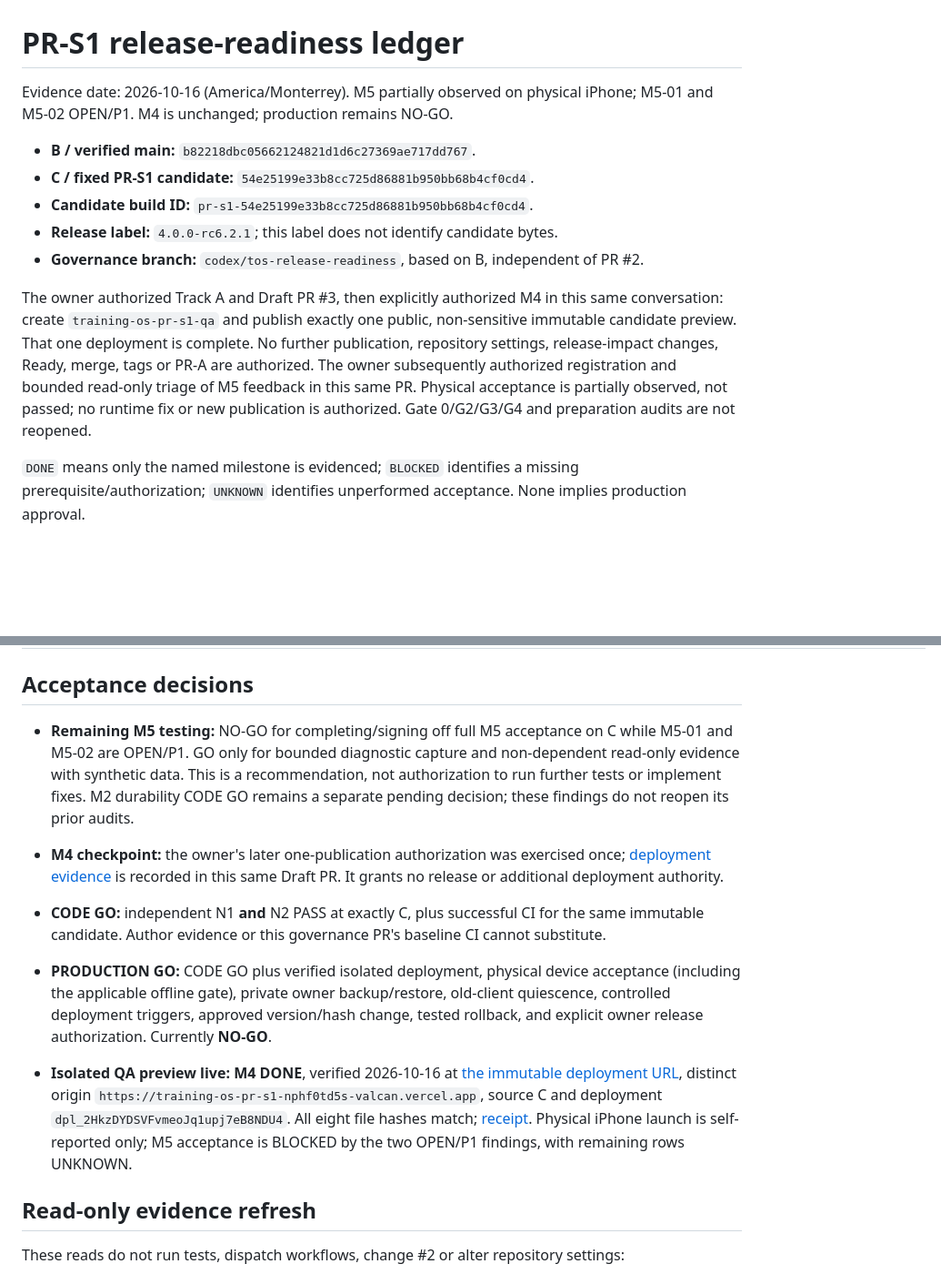
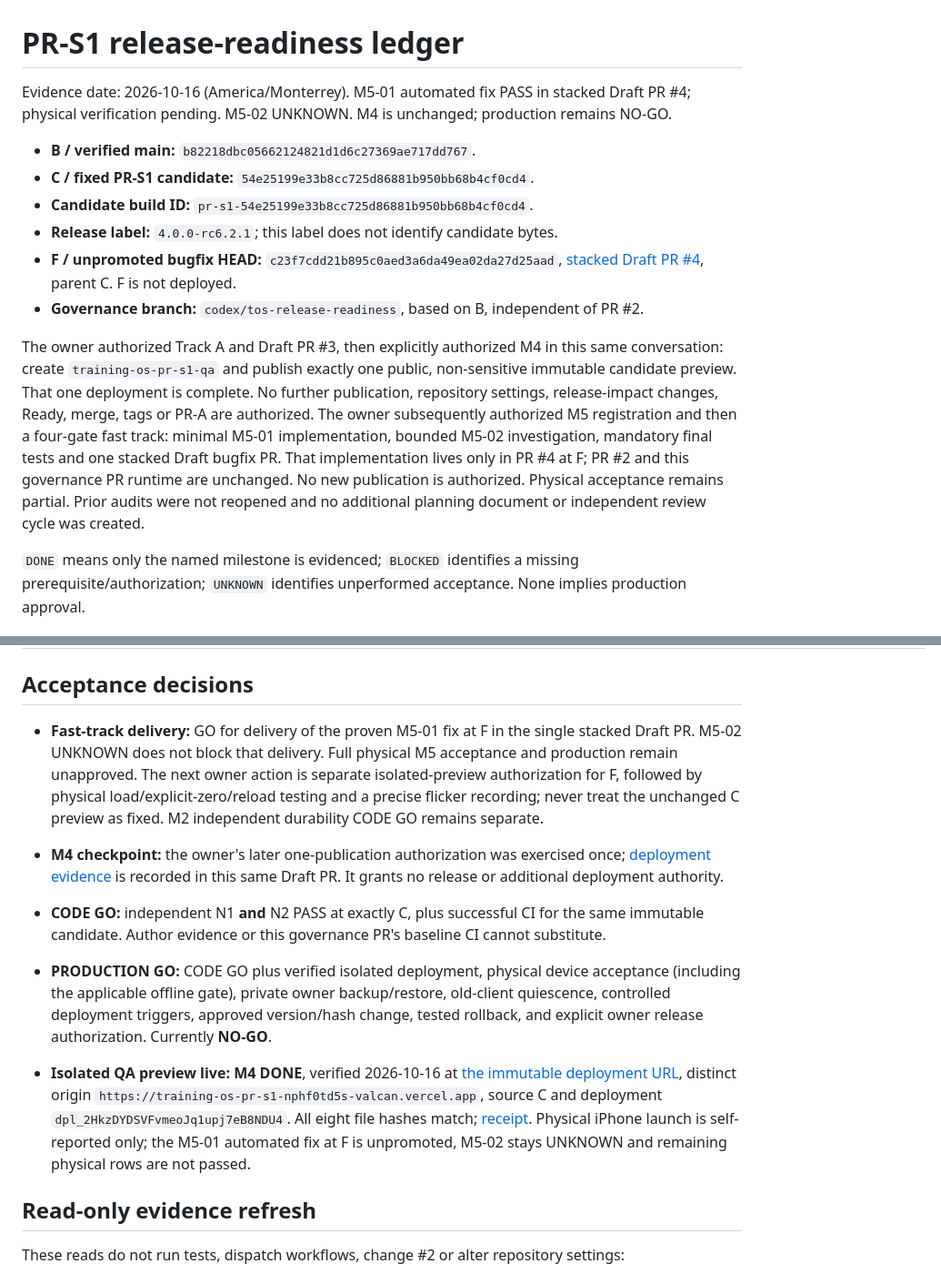
Before and after one commit to fevaldez/training-os, a Markdown page: docs/release/PR_S1_MILESTONES.md, 2 parts joined by grey strips. Shown at 91% size. GitHub-like rendering; blank space fills up the shorter version.

```diff
--- a/docs/release/PR_S1_MILESTONES.md
+++ b/docs/release/PR_S1_MILESTONES.md
@@ -1,14 +1,15 @@
 # PR-S1 release-readiness ledger
 
-Evidence date: 2026-10-16 (America/Monterrey). M5 partially observed on physical iPhone; M5-01 and M5-02 OPEN/P1. M4 is unchanged; production remains NO-GO.
+Evidence date: 2026-10-16 (America/Monterrey). M5-01 automated fix PASS in stacked Draft PR #4; physical verification pending. M5-02 UNKNOWN. M4 is unchanged; production remains NO-GO.
 
 - **B / verified main:** `b82218dbc05662124821d1d6c27369ae717dd767`.
 - **C / fixed PR-S1 candidate:** `54e25199e33b8cc725d86881b950bb68b4cf0cd4`.
 - **Candidate build ID:** `pr-s1-54e25199e33b8cc725d86881b950bb68b4cf0cd4`.
 - **Release label:** `4.0.0-rc6.2.1`; this label does not identify candidate bytes.
+- **F / unpromoted bugfix HEAD:** `c23f7cdd21b895c0aed3a6da49ea02da27d25aad`, [stacked Draft PR #4](https://github.com/fevaldez/training-os/pull/4), parent C. F is not deployed.
 - **Governance branch:** `codex/tos-release-readiness`, based on B, independent of PR #2.
 
-The owner authorized Track A and Draft PR #3, then explicitly authorized M4 in this same conversation: create `training-os-pr-s1-qa` and publish exactly one public, non-sensitive immutable candidate preview. That one deployment is complete. No further publication, repository settings, release-impact changes, Ready, merge, tags or PR-A are authorized. The owner subsequently authorized registration and bounded read-only triage of M5 feedback in this same PR. Physical acceptance is partially observed, not passed; no runtime fix or new publication is authorized. Gate 0/G2/G3/G4 and preparation audits are not reopened.
+The owner authorized Track A and Draft PR #3, then explicitly authorized M4 in this same conversation: create `training-os-pr-s1-qa` and publish exactly one public, non-sensitive immutable candidate preview. That one deployment is complete. No further publication, repository settings, release-impact changes, Ready, merge, tags or PR-A are authorized. The owner subsequently authorized M5 registration and then a four-gate fast track: minimal M5-01 implementation, bounded M5-02 investigation, mandatory final tests and one stacked Draft bugfix PR. That implementation lives only in PR #4 at F; PR #2 and this governance PR runtime are unchanged. No new publication is authorized. Physical acceptance remains partial. Prior audits were not reopened and no additional planning document or independent review cycle was created.
 
 `DONE` means only the named milestone is evidenced; `BLOCKED` identifies a missing prerequisite/authorization; `UNKNOWN` identifies unperformed acceptance. None implies production approval.
 
@@ -57,12 +68,12 @@ Gate priorities below are distinct from the two OPEN/P1 findings above. UNKNOWN
 
 ## Acceptance decisions
 
-- **Remaining M5 testing:** NO-GO for completing/signing off full M5 acceptance on C while M5-01 and M5-02 are OPEN/P1. GO only for bounded diagnostic capture and non-dependent read-only evidence with synthetic data. This is a recommendation, not authorization to run further tests or implement fixes. M2 durability CODE GO remains a separate pending decision; these findings do not reopen its prior audits.
+- **Fast-track delivery:** GO for delivery of the proven M5-01 fix at F in the single stacked Draft PR. M5-02 UNKNOWN does not block that delivery. Full physical M5 acceptance and production remain unapproved. The next owner action is separate isolated-preview authorization for F, followed by physical load/explicit-zero/reload testing and a precise flicker recording; never treat the unchanged C preview as fixed. M2 independent durability CODE GO remains separate.
 
 - **M4 checkpoint:** the owner's later one-publication authorization was exercised once; [deployment evidence](PR_S1_M4_EVIDENCE.md) is recorded in this same Draft PR. It grants no release or additional deployment authority.
 - **CODE GO:** independent N1 **and** N2 PASS at exactly C, plus successful CI for the same immutable candidate. Author evidence or this governance PR's baseline CI cannot substitute.
 - **PRODUCTION GO:** CODE GO plus verified isolated deployment, physical device acceptance (including the applicable offline gate), private owner backup/restore, old-client quiescence, controlled deployment triggers, approved version/hash change, tested rollback, and explicit owner release authorization. Currently **NO-GO**.
-- **Isolated QA preview live:** **M4 DONE**, verified 2026-10-16 at [the immutable deployment URL](https://training-os-pr-s1-nphf0td5s-valcan.vercel.app/training-os/), distinct origin `https://training-os-pr-s1-nphf0td5s-valcan.vercel.app`, source C and deployment `dpl_2HkzDYDSVFvmeoJq1upj7eB8NDU4`. All eight file hashes match; [receipt](PR_S1_M4_EVIDENCE.md). Physical iPhone launch is self-reported only; M5 acceptance is BLOCKED by the two OPEN/P1 findings, with remaining rows UNKNOWN.
+- **Isolated QA preview live:** **M4 DONE**, verified 2026-10-16 at [the immutable deployment URL](https://training-os-pr-s1-nphf0td5s-valcan.vercel.app/training-os/), distinct origin `https://training-os-pr-s1-nphf0td5s-valcan.vercel.app`, source C and deployment `dpl_2HkzDYDSVFvmeoJq1upj7eB8NDU4`. All eight file hashes match; [receipt](PR_S1_M4_EVIDENCE.md). Physical iPhone launch is self-reported only; the M5-01 automated fix at F is unpromoted, M5-02 stays UNKNOWN and remaining physical rows are not passed.
 
 ## Read-only evidence refresh
 
```
Also changed, not shown: other parts of docs/release/PR_S1_MILESTONES.md (+13 -3 lines).
